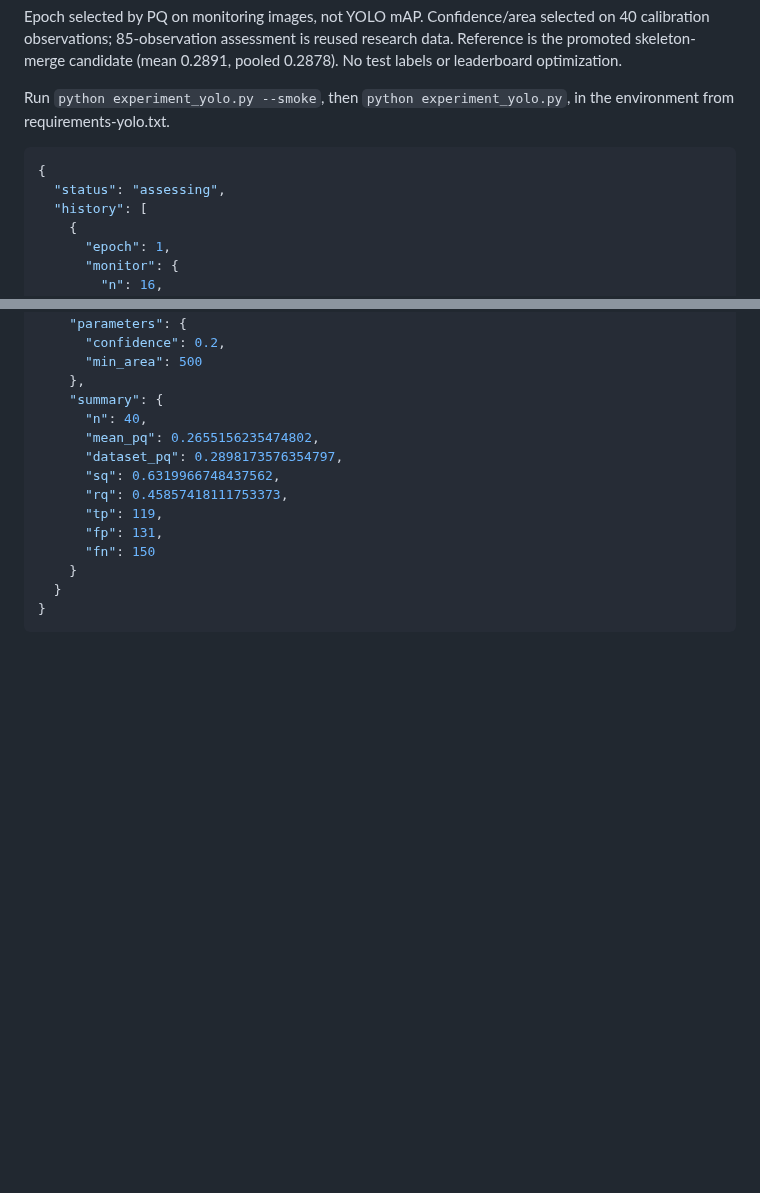
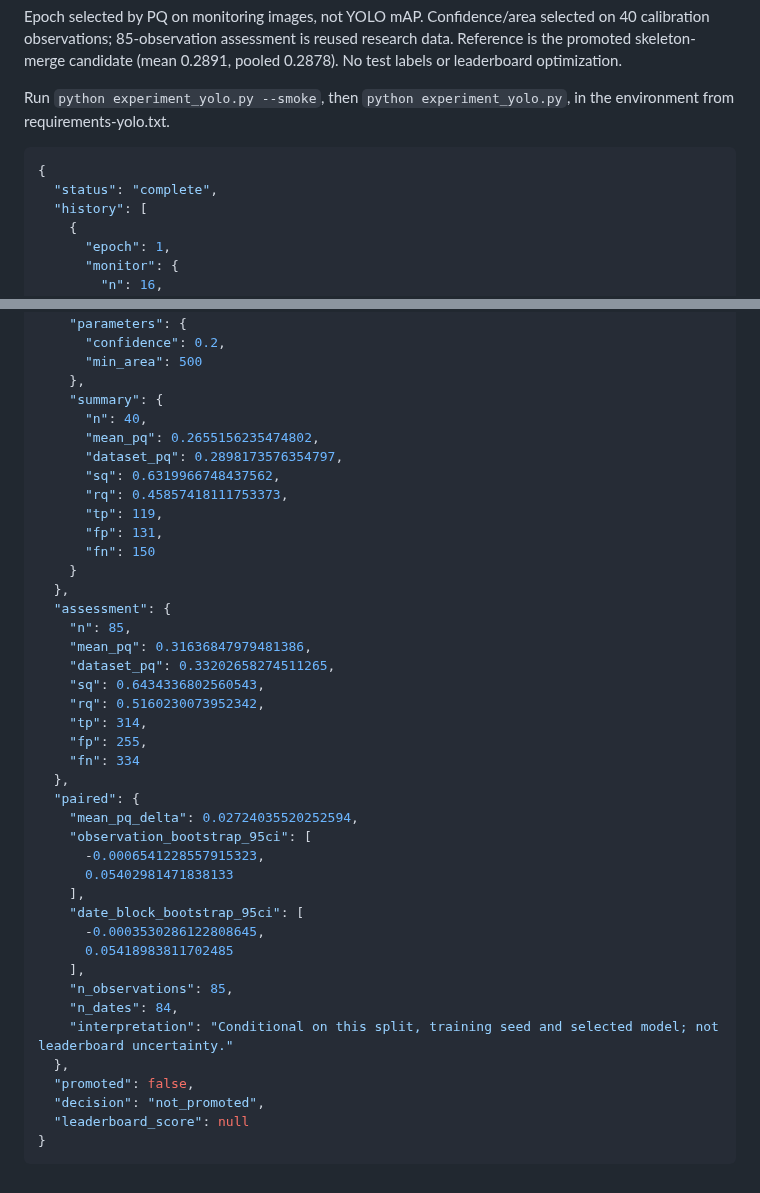
Before and after one commit to ugurk-0/Solar-Filament-Segmentation-Challenge-2026, a Markdown page: reports/yolo11m_20261003.md, 2 parts joined by grey strips. Drawn GitHub-style; blank space fills up the shorter version.

Commit message:
Auto-sync local changes 2026-10-03 20:08:56

````diff
--- a/reports/yolo11m_20261003.md
+++ b/reports/yolo11m_20261003.md
@@ -8,7 +8,7 @@ Run `python experiment_yolo.py --smoke`, then `python experiment_yolo.py`, in th
 
 ```json
 {
-  "status": "assessing",
+  "status": "complete",
   "history": [
     {
       "epoch": 1,
@@ -267,6 +267,33 @@ Run `python experiment_yolo.py --smoke`, then `python experiment_yolo.py`, in th
       "fp": 131,
       "fn": 150
     }
-  }
+  },
+  "assessment": {
+    "n": 85,
+    "mean_pq": 0.31636847979481386,
+    "dataset_pq": 0.33202658274511265,
+    "sq": 0.6434336802560543,
+    "rq": 0.5160230073952342,
+    "tp": 314,
+    "fp": 255,
+    "fn": 334
+  },
+  "paired": {
+    "mean_pq_delta": 0.02724035520252594,
+    "observation_bootstrap_95ci": [
+      -0.0006541228557915323,
+      0.05402981471838133
+    ],
+    "date_block_bootstrap_95ci": [
+      -0.0003530286122808645,
+      0.05418983811702485
+    ],
+    "n_observations": 85,
+    "n_dates": 84,
+    "interpretation": "Conditional on this split, training seed and selected model; not leaderboard uncertainty."
+  },
+  "promoted": false,
+  "decision": "not_promoted",
+  "leaderboard_score": null
 }
 ```
````
